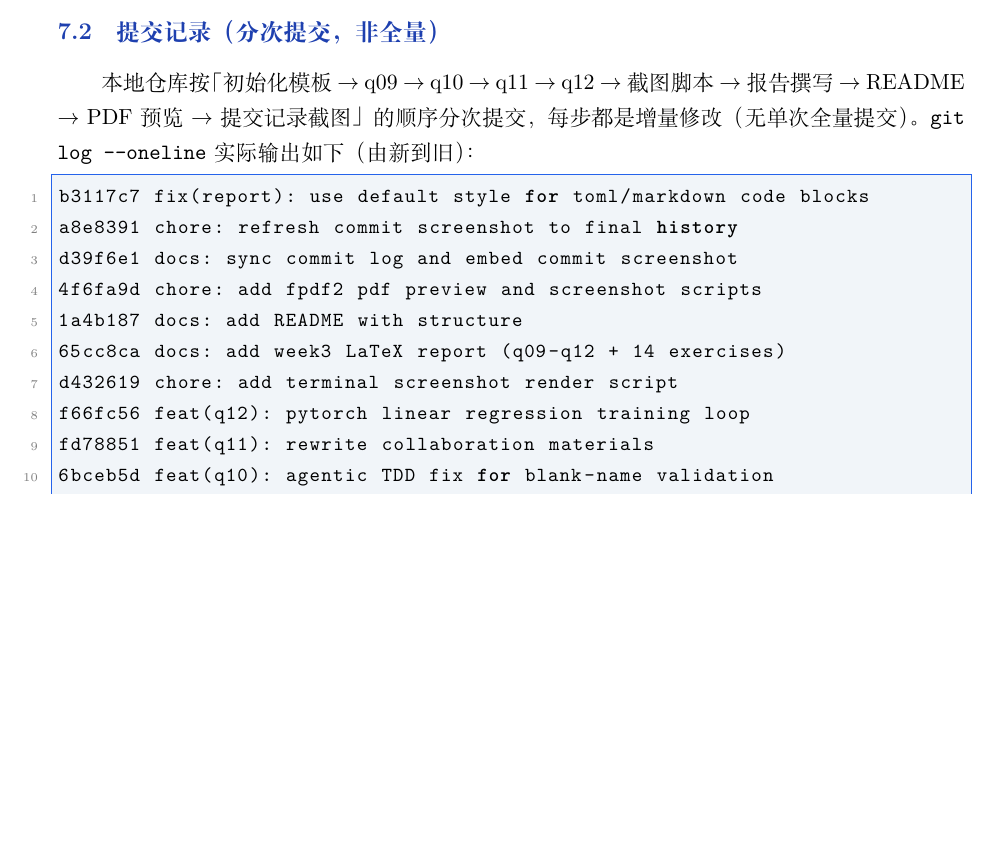
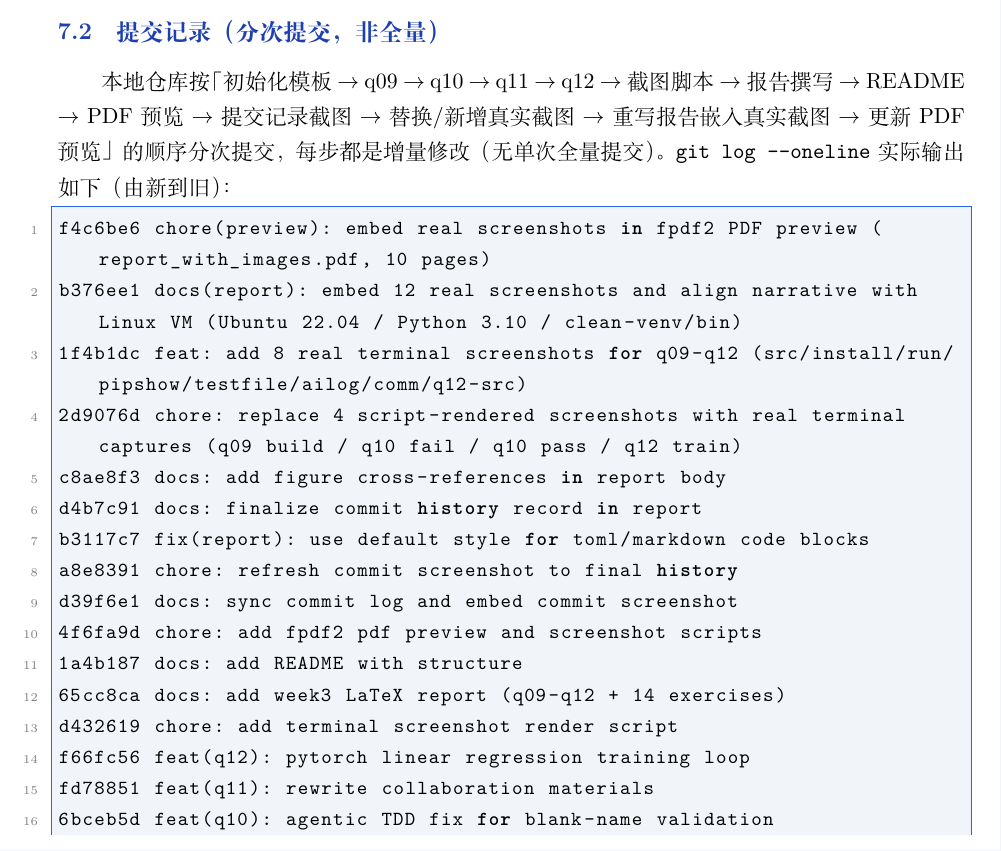
Before and after one commit to yingjunzhu520/system-tools-hamesome-3, a LaTeX document (report.tex): part of page 19 of 21, cut so that both start at the same text, the shorter picture padded with empty space. Compiled offline with XeLaTeX; a missing font is replaced by an installed copy or a similar font.

Commit message:
docs(report): refresh version-control section with 16-commit history

```diff
--- a/report.tex
+++ b/report.tex
@@ -680,11 +680,18 @@ commit 记录，且\textbf{禁止单次全量提交}；并把仓库链接与 com
 
 \subsection{提交记录（分次提交，非全量）}
 本地仓库按「初始化模板 $\to$ q09 $\to$ q10 $\to$ q11 $\to$ q12 $\to$ 截图脚本
-$\to$ 报告撰写 $\to$ README $\to$ PDF 预览 $\to$ 提交记录截图」的顺序分次提交，
-每步都是增量修改（无单次全量提交）。\texttt{git log --oneline} 实际输出如下
-（由新到旧）：
+$\to$ 报告撰写 $\to$ README $\to$ PDF 预览 $\to$ 提交记录截图
+$\to$ 替换/新增真实截图 $\to$ 重写报告嵌入真实截图 $\to$ 更新 PDF 预览」
+的顺序分次提交，每步都是增量修改（无单次全量提交）。\texttt{git log --oneline}
+实际输出如下（由新到旧）：
 
 \begin{lstlisting}[language=bash]
+f4c6be6 chore(preview): embed real screenshots in fpdf2 PDF preview (report_with_images.pdf, 10 pages)
+b376ee1 docs(report): embed 12 real screenshots and align narrative with Linux VM (Ubuntu 22.04 / Python 3.10 / clean-venv/bin)
+1f4b1dc feat: add 8 real terminal screenshots for q09-q12 (src/install/run/pipshow/testfile/ailog/comm/q12-src)
+2d9076d chore: replace 4 script-rendered screenshots with real terminal captures (q09 build / q10 fail / q10 pass / q12 train)
+c8ae8f3 docs: add figure cross-references in report body
+d4b7c91 docs: finalize commit history record in report
 b3117c7 fix(report): use default style for toml/markdown code blocks
 a8e8391 chore: refresh commit screenshot to final history
 d39f6e1 docs: sync commit log and embed commit screenshot
```
